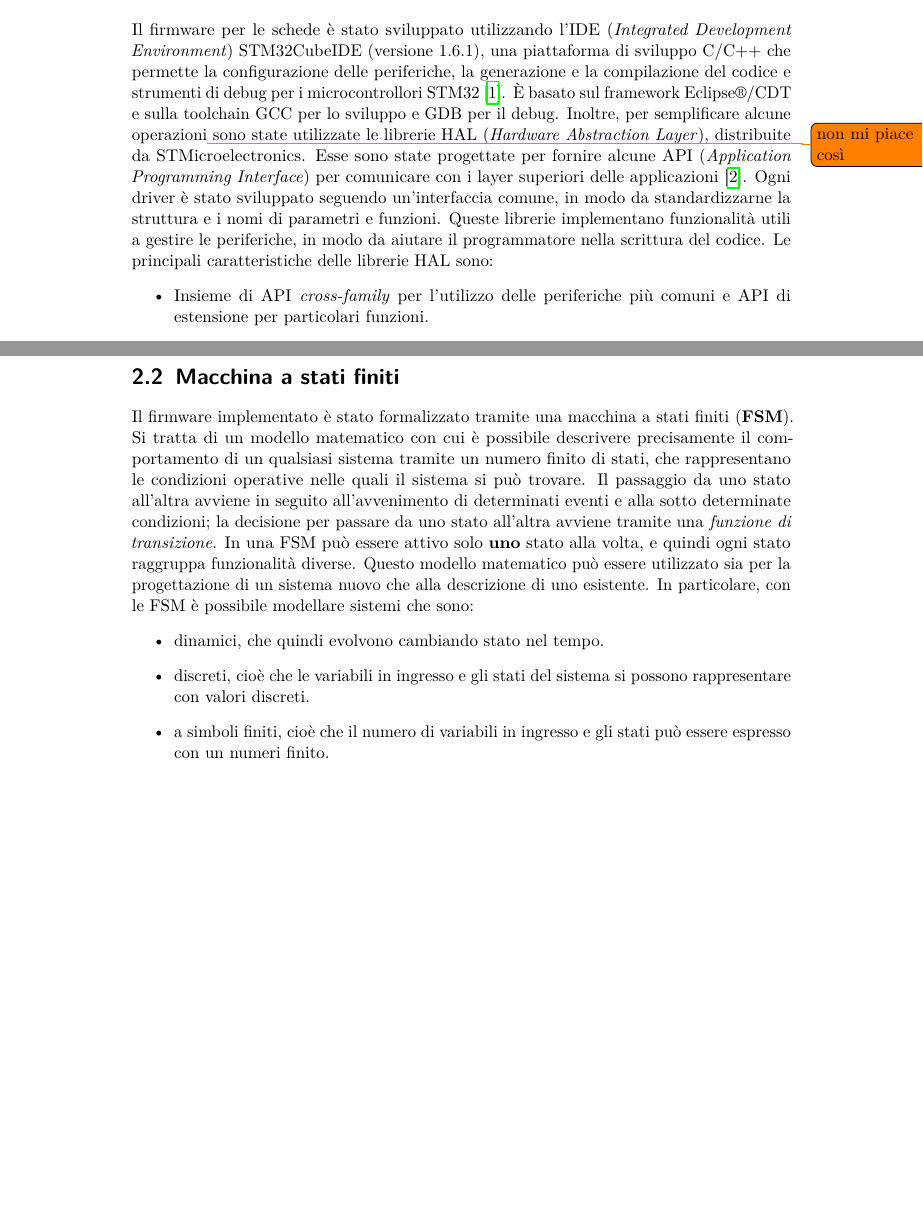
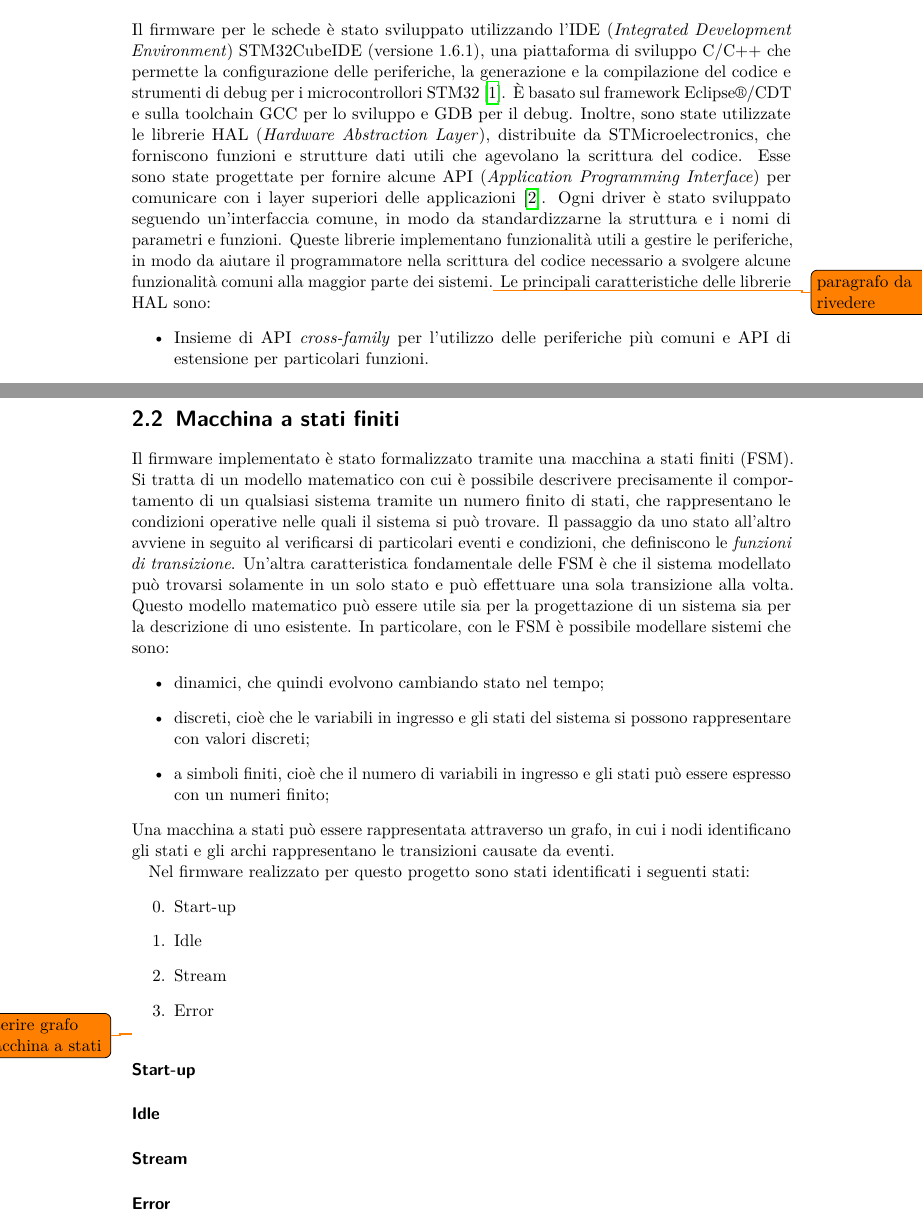
Before and after one commit to wasim-essbai/DRIVERS_PPG, a LaTeX book (Tesi/Tesi.tex, which reads Tesi/TextFiles/Progetto della piattaforma indossabile/Firmware.tex, Tesi/TextFiles/Progetto della piattaforma indossabile/Macchina a stati finiti.tex): two parts of pages 9 and 10 of 15 before the commit and two parts of pages 11 and 12 of 17 after it, joined at a grey line, cut so that both start at the same text, the shorter picture padded with empty space. Compiled offline with pdfLaTeX.

Commit message:
alcune correzioni su firmware e macchina a stati. aggiunto elenco figure

```diff
--- a/Tesi/TextFiles/Progetto della piattaforma indossabile/Firmware.tex
+++ b/Tesi/TextFiles/Progetto della piattaforma indossabile/Firmware.tex
@@ -1,5 +1,5 @@
 \section{Firmware}
-Il firmware per le schede è stato sviluppato utilizzando l'IDE (\textit{Integrated Development Environment}) STM32CubeIDE (versione 1.6.1), una piattaforma di sviluppo C/C++ che permette la configurazione delle periferiche, la generazione e la compilazione del codice e strumenti di debug per i microcontrollori STM32 \cite{STMicroelectronicsSTM32CubeIDE}. \`E basato sul framework Eclipse\textregistered/CDT e sulla toolchain GCC per lo sviluppo e GDB per il debug. Inoltre, per semplificare alcune operazioni\todo{non mi piace così} sono state utilizzate le librerie HAL (\textit{Hardware Abstraction Layer}), distribuite da STMicroelectronics. Esse sono state progettate per fornire alcune API (\textit{Application Programming Interface}) per comunicare con i layer superiori delle applicazioni\cite{STMicroelectronicsHAL}. Ogni driver è stato sviluppato seguendo un'interfaccia comune, in modo da standardizzarne la struttura e i nomi di parametri e funzioni. Queste librerie implementano funzionalità utili a gestire le periferiche, in modo da aiutare il programmatore nella scrittura del codice.
+Il firmware per le schede è stato sviluppato utilizzando l'IDE (\textit{Integrated Development Environment}) STM32CubeIDE (versione 1.6.1), una piattaforma di sviluppo C/C++ che permette la configurazione delle periferiche, la generazione e la compilazione del codice e strumenti di debug per i microcontrollori STM32 \cite{STMicroelectronicsSTM32CubeIDE}. \`E basato sul framework Eclipse\textregistered/CDT e sulla toolchain GCC per lo sviluppo e GDB per il debug. Inoltre, sono state utilizzate le librerie HAL (\textit{Hardware Abstraction Layer}), distribuite da STMicroelectronics, che forniscono funzioni e strutture dati utili che agevolano la scrittura del codice. Esse sono state progettate per fornire alcune API (\textit{Application Programming Interface}) per comunicare con i layer superiori delle applicazioni\cite{STMicroelectronicsHAL}. Ogni driver è stato sviluppato seguendo un'interfaccia comune, in modo da standardizzarne la struttura e i nomi di parametri e funzioni. Queste librerie implementano funzionalità utili a gestire le periferiche, in modo da aiutare il programmatore nella scrittura del codice necessario a svolgere alcune funzionalità comuni alla maggior parte dei sistemi.\todo{paragrafo da rivedere}
 Le principali caratteristiche delle librerie HAL sono:
 \begin{itemize}
 	\item Insieme di API \textit{cross-family} per l'utilizzo delle periferiche più comuni e API di estensione per particolari funzioni.
--- a/Tesi/TextFiles/Progetto della piattaforma indossabile/Macchina a stati finiti.tex
+++ b/Tesi/TextFiles/Progetto della piattaforma indossabile/Macchina a stati finiti.tex
@@ -1,9 +1,27 @@
 \section{Macchina a stati finiti}
-Il firmware implementato è stato formalizzato tramite una macchina a stati finiti (\textbf{FSM}). Si tratta di un modello matematico con cui è possibile descrivere precisamente il comportamento di un qualsiasi sistema tramite un numero finito di stati, che rappresentano le condizioni operative nelle quali il sistema si può trovare. Il passaggio da uno stato all'altra avviene in seguito all'avvenimento di determinati eventi e alla sotto determinate condizioni; la decisione per passare da uno stato all'altra avviene tramite una \textit{funzione di transizione}. In una FSM può essere attivo solo \textbf{uno} stato alla volta, e quindi ogni stato raggruppa funzionalità diverse.
-Questo modello matematico può essere utilizzato sia per la progettazione di un sistema nuovo che alla descrizione di uno esistente. In particolare, con le FSM è possibile modellare sistemi che sono:
+Il firmware implementato è stato formalizzato tramite una macchina a stati finiti (FSM). Si tratta di un modello matematico con cui è possibile descrivere precisamente il comportamento di un qualsiasi sistema tramite un numero finito di stati, che rappresentano le condizioni operative nelle quali il sistema si può trovare. Il passaggio da uno stato all'altro avviene in seguito al verificarsi di particolari eventi e condizioni, che definiscono le \textit{funzioni di transizione}. Un'altra caratteristica fondamentale delle FSM è che il sistema modellato può trovarsi solamente in un solo stato e può effettuare una sola transizione alla volta.
+Questo modello matematico può essere utile sia per la progettazione di un sistema sia per la descrizione di uno esistente. In particolare, con le FSM è possibile modellare sistemi che sono:
 \begin{itemize}
-	\item dinamici, che quindi evolvono cambiando stato nel tempo.
-	\item discreti, cioè che le variabili in ingresso e gli stati del sistema si possono rappresentare con valori discreti.
-	\item a simboli finiti, cioè che il numero di variabili in ingresso e gli stati può essere espresso con un numeri finito.
+	\item dinamici, che quindi evolvono cambiando stato nel tempo;
+	\item discreti, cioè che le variabili in ingresso e gli stati del sistema si possono rappresentare con valori discreti;
+	\item a simboli finiti, cioè che il numero di variabili in ingresso e gli stati può essere espresso con un numeri finito;
 \end{itemize}
+Una macchina a stati può essere rappresentata attraverso un grafo, in cui i nodi identificano gli stati e gli archi rappresentano le transizioni causate da eventi.
+
+Nel firmware realizzato per questo progetto sono stati identificati i seguenti stati:
+\begin{enumerate}
+	\setcounter{enumi}{-1}
+	\item Start-up
+	\item Idle
+	\item Stream
+	\item Error
+\end{enumerate}
+
+\todo{inserire grafo macchina a stati}
+
+\paragraph{Start-up}
+\paragraph{Idle}
+\paragraph{Stream}
+\paragraph{Error}
+
 \clearpage
```
Also changed, not shown: Tesi/Tesi.tex (+1 -0 lines).
